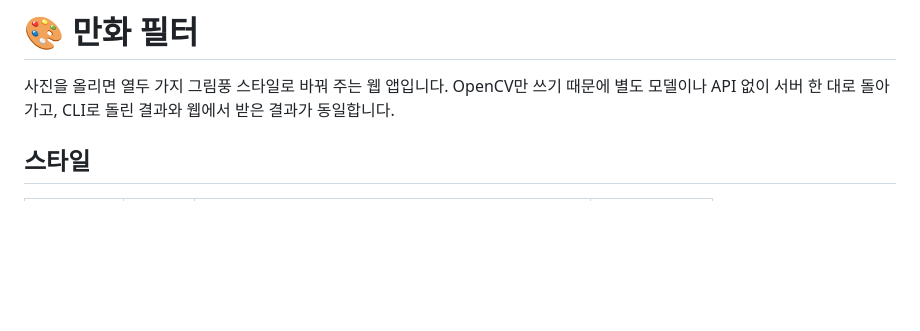
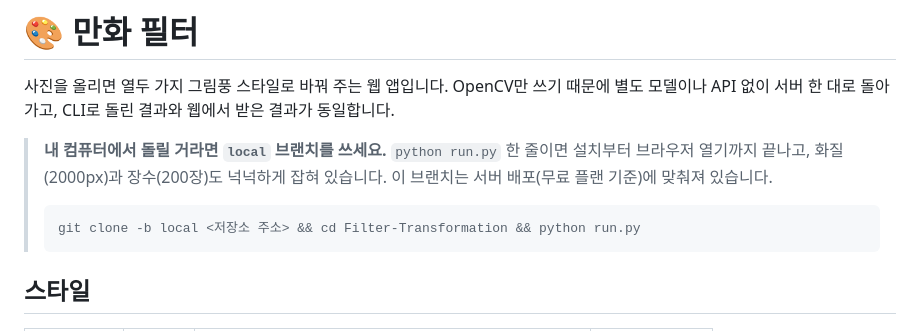
Before and after one commit to NANOliberty/Filter-Transformation, a Markdown page: README.md, the part around the change. Rendered like a GitHub page; blank space fills up the shorter version.

Commit message:
README에 local 브랜치 안내 추가
내 컴퓨터에서 돌리려는 사람이 배포용 설정을 붙들지 않도록,
맨 위에서 local 브랜치를 가리킨다.

````diff
--- a/README.md
+++ b/README.md
@@ -3,6 +3,15 @@
 사진을 올리면 열두 가지 그림풍 스타일로 바꿔 주는 웹 앱입니다.
 OpenCV만 쓰기 때문에 별도 모델이나 API 없이 서버 한 대로 돌아가고,
 CLI로 돌린 결과와 웹에서 받은 결과가 동일합니다.
+
+> **내 컴퓨터에서 돌릴 거라면 `local` 브랜치를 쓰세요.**
+> `python run.py` 한 줄이면 설치부터 브라우저 열기까지 끝나고,
+> 화질(2000px)과 장수(200장)도 넉넉하게 잡혀 있습니다.
+> 이 브랜치는 서버 배포(무료 플랜 기준)에 맞춰져 있습니다.
+>
+> ```bash
+> git clone -b local <저장소 주소> && cd Filter-Transformation && python run.py
+> ```
 
 ## 스타일
 
````
